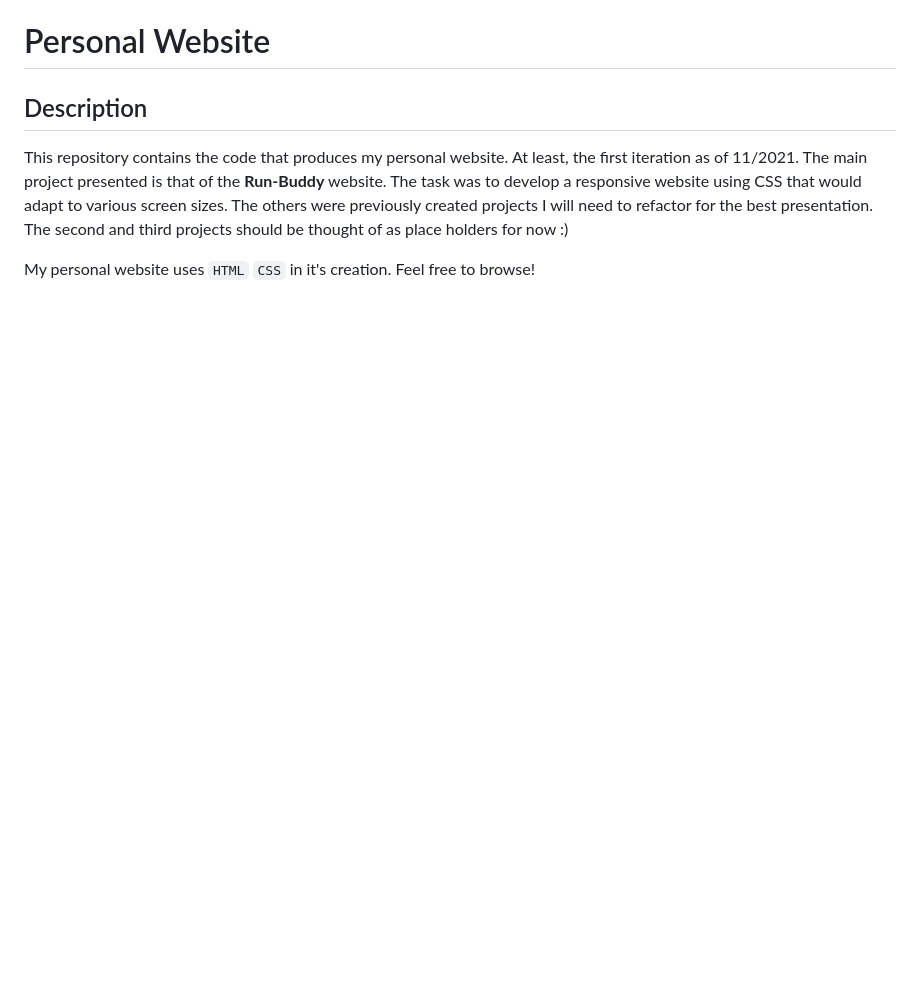
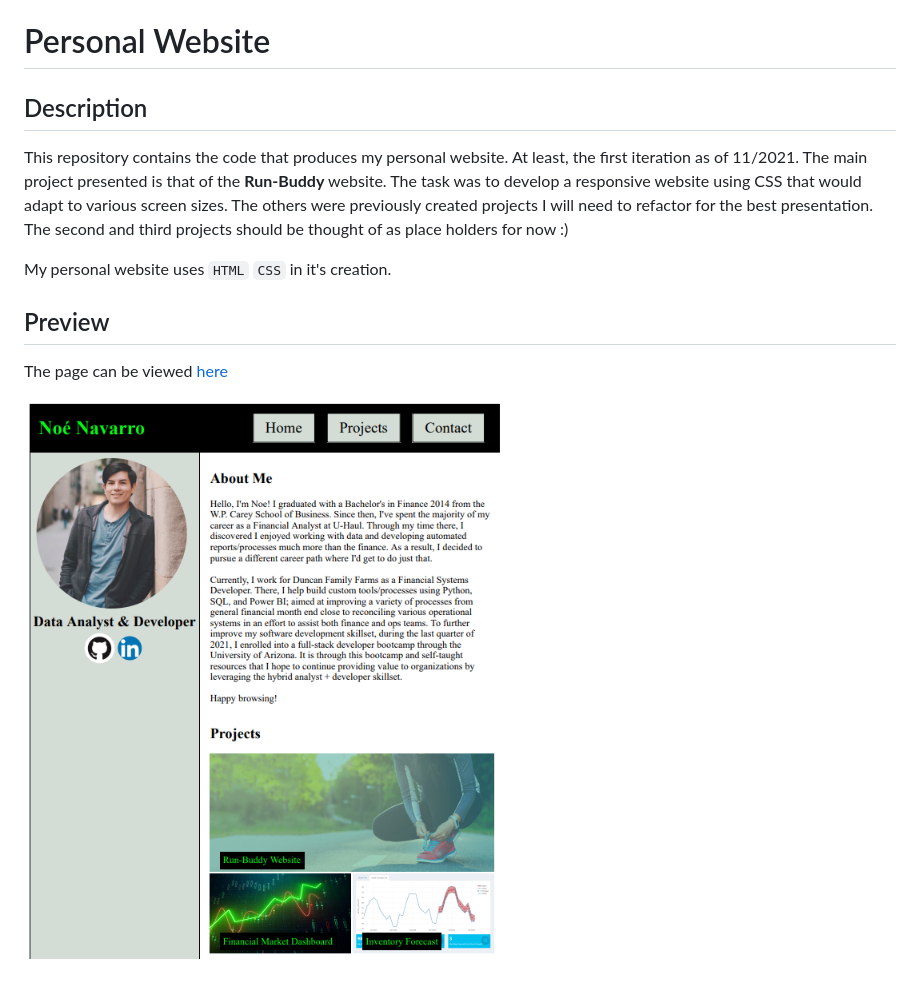
Before and after one commit to Nnavarr/personal-website, a Markdown page: readme.md, the part around the change printed below. Rendered like a GitHub page; pictures changed too: assets/images/portfolio-preview.png (added); blank space fills up the shorter version.

```diff
--- a/readme.md
+++ b/readme.md
@@ -4,4 +6,10 @@
 
 This repository contains the code that produces my personal website. At least, the first iteration as of 11/2021. The main project presented is that of the **Run-Buddy** website. The task was to develop a responsive website using CSS that would adapt to various screen sizes. The others were previously created projects I will need to refactor for the best presentation. The second and third projects should be thought of as place holders for now :)
 
-My personal website uses `HTML` `CSS` in it's creation.  Feel free to browse!
+My personal website uses `HTML` `CSS` in it's creation.
+
+## Preview
+
+The page can be viewed [here](https://nnavarr.github.io/personal-website/)
+
+![alt text](assets/images/portfolio-preview.png)
```
Also changed, not shown: other parts of readme.md (+2 -0 lines).
